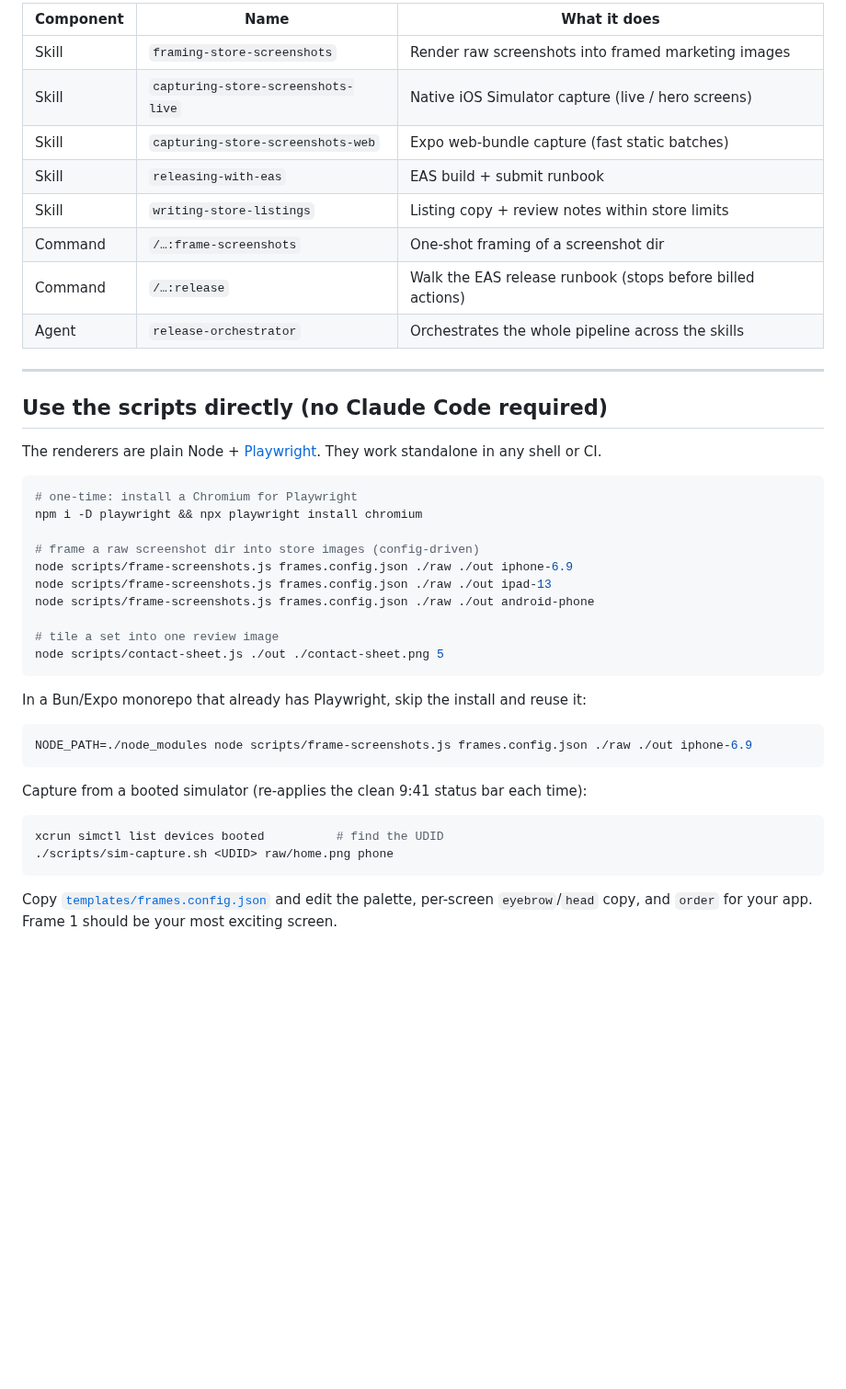
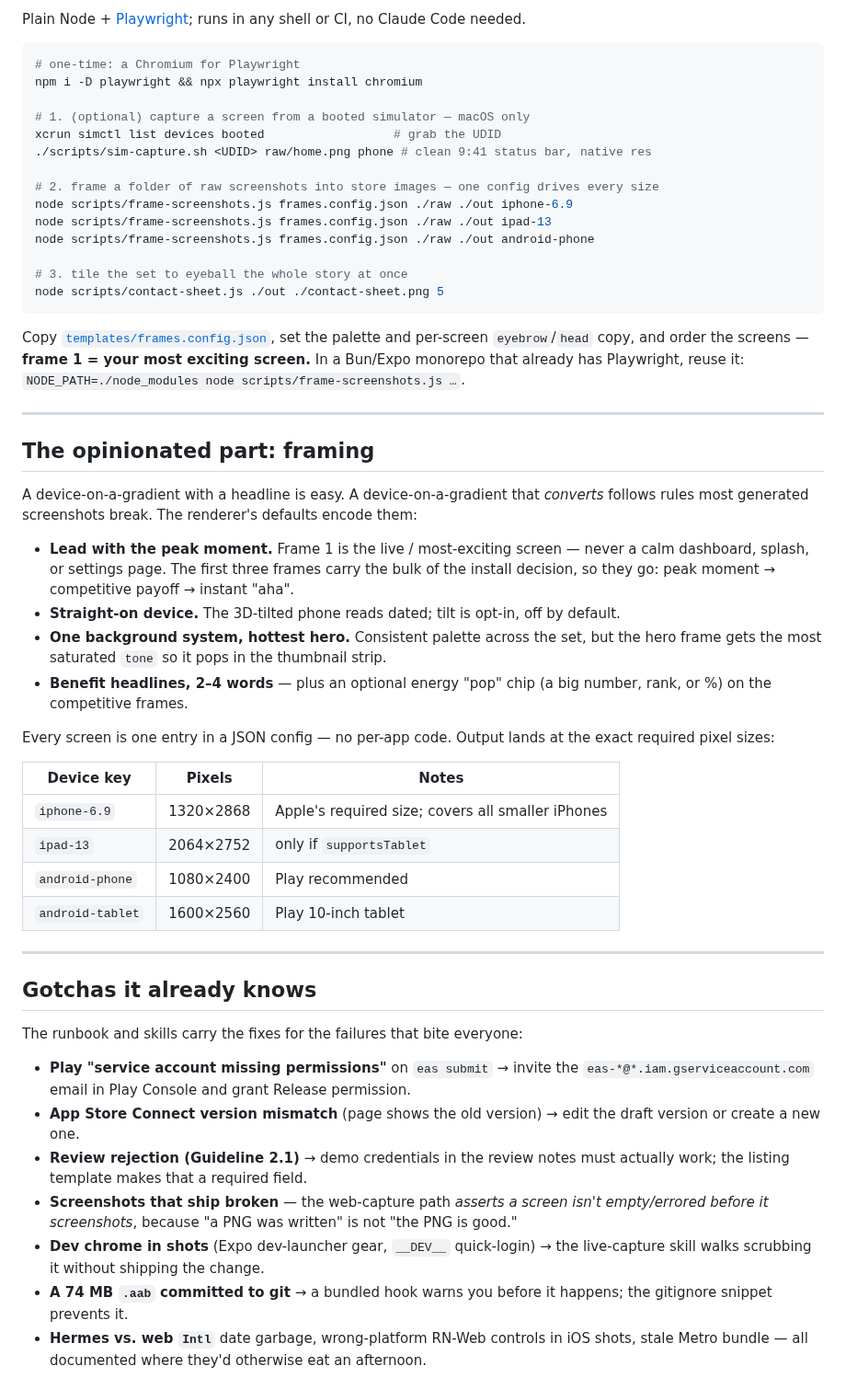
Before and after one commit to turbo-launch/mobile-release-kit, a Markdown page: README.md, the part around one of its changes. Shown at 92% size. GitHub-like rendering; blank space fills up the shorter version.

````diff
--- a/README.md
+++ b/README.md
@@ -32,45 +58,56 @@ Then, in any Expo project:
 
-| Component | Name | What it does |
-|-----------|------|--------------|
-| Skill | `framing-store-screenshots` | Render raw screenshots into framed marketing images |
-| Skill | `capturing-store-screenshots-live` | Native iOS Simulator capture (live / hero screens) |
-| Skill | `capturing-store-screenshots-web` | Expo web-bundle capture (fast static batches) |
-| Skill | `releasing-with-eas` | EAS build + submit runbook |
-| Skill | `writing-store-listings` | Listing copy + review notes within store limits |
-| Command | `/…:frame-screenshots` | One-shot framing of a screenshot dir |
-| Command | `/…:release` | Walk the EAS release runbook (stops before billed actions) |
-| Agent | `release-orchestrator` | Orchestrates the whole pipeline across the skills |
-
----
-
-## Use the scripts directly (no Claude Code required)
-
-The renderers are plain Node + [Playwright](https://playwright.dev). They work standalone in any shell or CI.
+Plain Node + [Playwright](https://playwright.dev); runs in any shell or CI, no Claude Code needed.
 
 ```bash
-# one-time: install a Chromium for Playwright
+# one-time: a Chromium for Playwright
 npm i -D playwright && npx playwright install chromium
 
-# frame a raw screenshot dir into store images (config-driven)
+# 1. (optional) capture a screen from a booted simulator — macOS only
+xcrun simctl list devices booted                  # grab the UDID
+./scripts/sim-capture.sh <UDID> raw/home.png phone # clean 9:41 status bar, native res
+
+# 2. frame a folder of raw screenshots into store images — one config drives every size
 node scripts/frame-screenshots.js frames.config.json ./raw ./out iphone-6.9
 node scripts/frame-screenshots.js frames.config.json ./raw ./out ipad-13
 node scripts/frame-screenshots.js frames.config.json ./raw ./out android-phone
 
-# tile a set into one review image
+# 3. tile the set to eyeball the whole story at once
 node scripts/contact-sheet.js ./out ./contact-sheet.png 5
 ```
 
-In a Bun/Expo monorepo that already has Playwright, skip the install and reuse it:
+Copy [`templates/frames.config.json`](templates/frames.config.json), set the palette and per-screen `eyebrow`/`head` copy, and order the screens — **frame 1 = your most exciting screen.** In a Bun/Expo monorepo that already has Playwright, reuse it: `NODE_PATH=./node_modules node scripts/frame-screenshots.js …`.
 
-```bash
-NODE_PATH=./node_modules node scripts/frame-screenshots.js frames.config.json ./raw ./out iphone-6.9
-```
+---
 
-Capture from a booted simulator (re-applies the clean 9:41 status bar each time):
+## The opinionated part: framing
 
-```bash
-xcrun simctl list devices booted          # find the UDID
-./scripts/sim-capture.sh <UDID> raw/home.png phone
-```
+A device-on-a-gradient with a headline is easy. A device-on-a-gradient that *converts* follows rules most generated screenshots break. The renderer's defaults encode them:
 
-Copy [`templates/frames.config.json`](templates/frames.config.json) and edit the palette, per-screen `eyebrow`/`head` copy, and `order` for your app. Frame 1 should be your most exciting screen.
+- **Lead with the peak moment.** Frame 1 is the live / most-exciting screen — never a calm dashboard, splash, or settings page. The first three frames carry the bulk of the install decision, so they go: peak moment → competitive payoff → instant "aha".
+- **Straight-on device.** The 3D-tilted phone reads dated; tilt is opt-in, off by default.
+- **One background system, hottest hero.** Consistent palette across the set, but the hero frame gets the most saturated `tone` so it pops in the thumbnail strip.
+- **Benefit headlines, 2–4 words** — plus an optional energy "pop" chip (a big number, rank, or %) on the competitive frames.
+
+Every screen is one entry in a JSON config — no per-app code. Output lands at the exact required pixel sizes:
+
+| Device key | Pixels | Notes |
+|------------|--------|-------|
+| `iphone-6.9` | 1320×2868 | Apple's required size; covers all smaller iPhones |
+| `ipad-13` | 2064×2752 | only if `supportsTablet` |
+| `android-phone` | 1080×2400 | Play recommended |
+| `android-tablet` | 1600×2560 | Play 10-inch tablet |
+
+---
+
+## Gotchas it already knows
+
+The runbook and skills carry the fixes for the failures that bite everyone:
+
+- **Play "service account missing permissions"** on `eas submit` → invite the `eas-*@*.iam.gserviceaccount.com` email in Play Console and grant Release permission.
+- **App Store Connect version mismatch** (page shows the old version) → edit the draft version or create a new one.
+- **Review rejection (Guideline 2.1)** → demo credentials in the review notes must actually work; the listing template makes that a required field.
+- **Screenshots that ship broken** — the web-capture path *asserts a screen isn't empty/errored before it screenshots*, because "a PNG was written" is not "the PNG is good."
+- **Dev chrome in shots** (Expo dev-launcher gear, `__DEV__` quick-login) → the live-capture skill walks scrubbing it without shipping the change.
+- **A 74 MB `.aab` committed to git** → a bundled hook warns you before it happens; the gitignore snippet prevents it.
+- **Hermes vs. web `Intl`** date garbage, wrong-platform RN-Web controls in iOS shots, stale Metro bundle — all documented where they'd otherwise eat an afternoon.
+
````
Also changed, not shown: other parts of README.md (+74 -35 lines), docs/media/example-frames.png (added).
